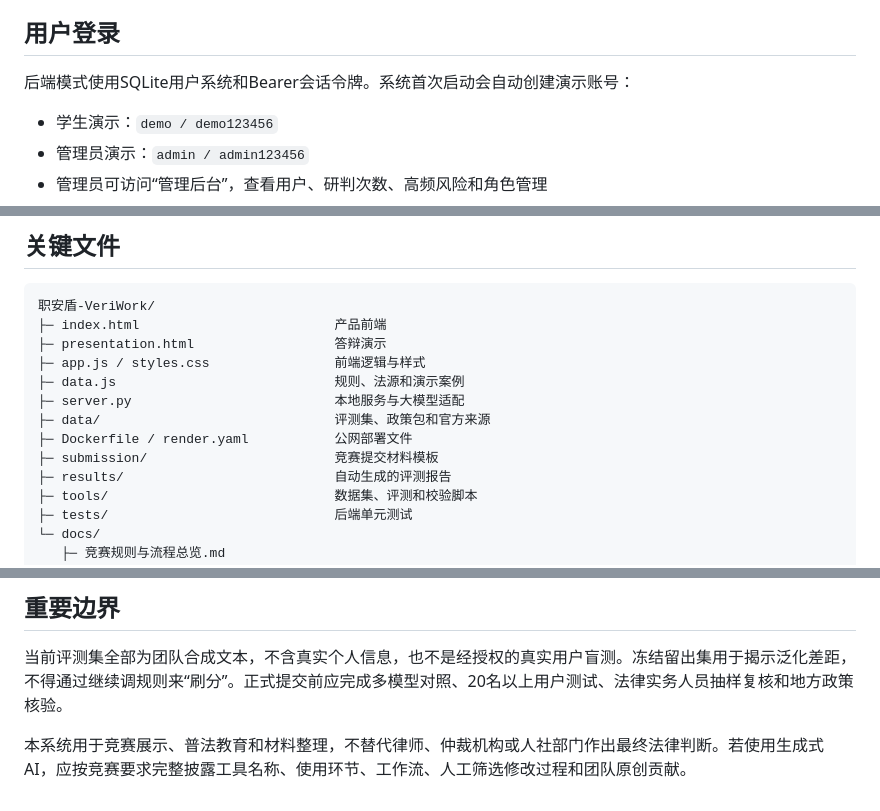
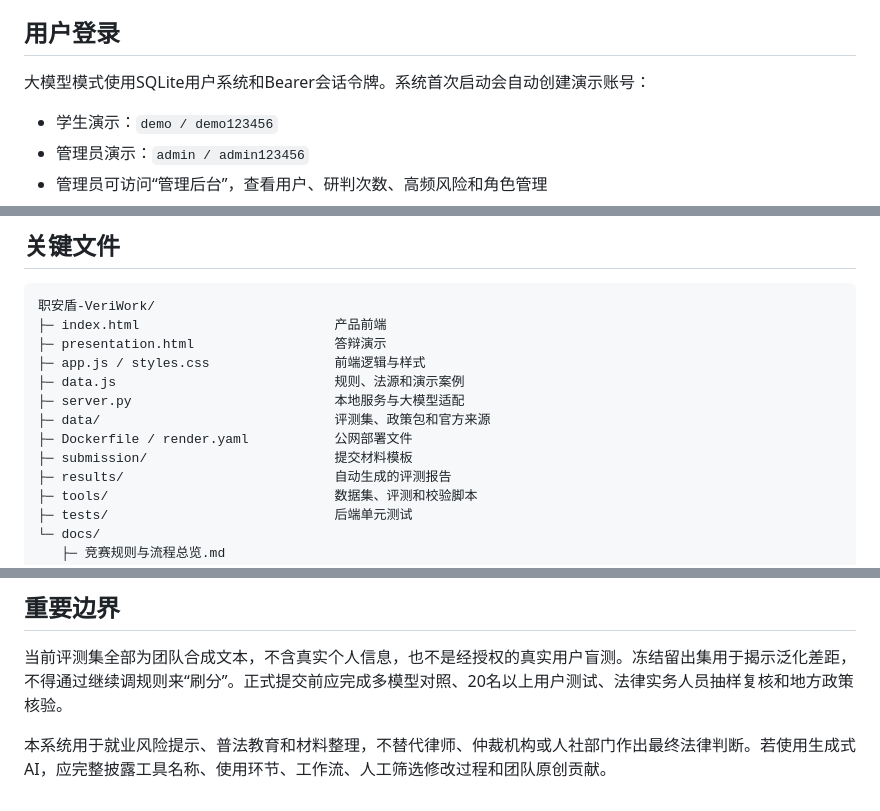
Before and after one commit to XGH530/veriwork, a Markdown page: README.md, 3 parts joined by grey strips. Drawn GitHub-style.

Commit message:
Clean platform-facing documentation wording

```diff
--- a/README.md
+++ b/README.md
@@ -26,7 +26,7 @@
 
 ## 用户登录
 
-后端模式使用SQLite用户系统和Bearer会话令牌。系统首次启动会自动创建演示账号：
+大模型模式使用SQLite用户系统和Bearer会话令牌。系统首次启动会自动创建演示账号：
 
 - 学生演示：`demo / demo123456`
 - 管理员演示：`admin / admin123456`
@@ -159,7 +159,7 @@ python tools/validate_policy_pack.py
 ├─ server.py                          本地服务与大模型适配
 ├─ data/                              评测集、政策包和官方来源
 ├─ Dockerfile / render.yaml           公网部署文件
-├─ submission/                        竞赛提交材料模板
+├─ submission/                        提交材料模板
 ├─ results/                           自动生成的评测报告
 ├─ tools/                             数据集、评测和校验脚本
 ├─ tests/                             后端单元测试
@@ -186,4 +186,4 @@ python tools/validate_policy_pack.py
 
 当前评测集全部为团队合成文本，不含真实个人信息，也不是经授权的真实用户盲测。冻结留出集用于揭示泛化差距，不得通过继续调规则来“刷分”。正式提交前应完成多模型对照、20名以上用户测试、法律实务人员抽样复核和地方政策核验。
 
-本系统用于竞赛展示、普法教育和材料整理，不替代律师、仲裁机构或人社部门作出最终法律判断。若使用生成式 AI，应按竞赛要求完整披露工具名称、使用环节、工作流、人工筛选修改过程和团队原创贡献。
+本系统用于就业风险提示、普法教育和材料整理，不替代律师、仲裁机构或人社部门作出最终法律判断。若使用生成式 AI，应完整披露工具名称、使用环节、工作流、人工筛选修改过程和团队原创贡献。
```
